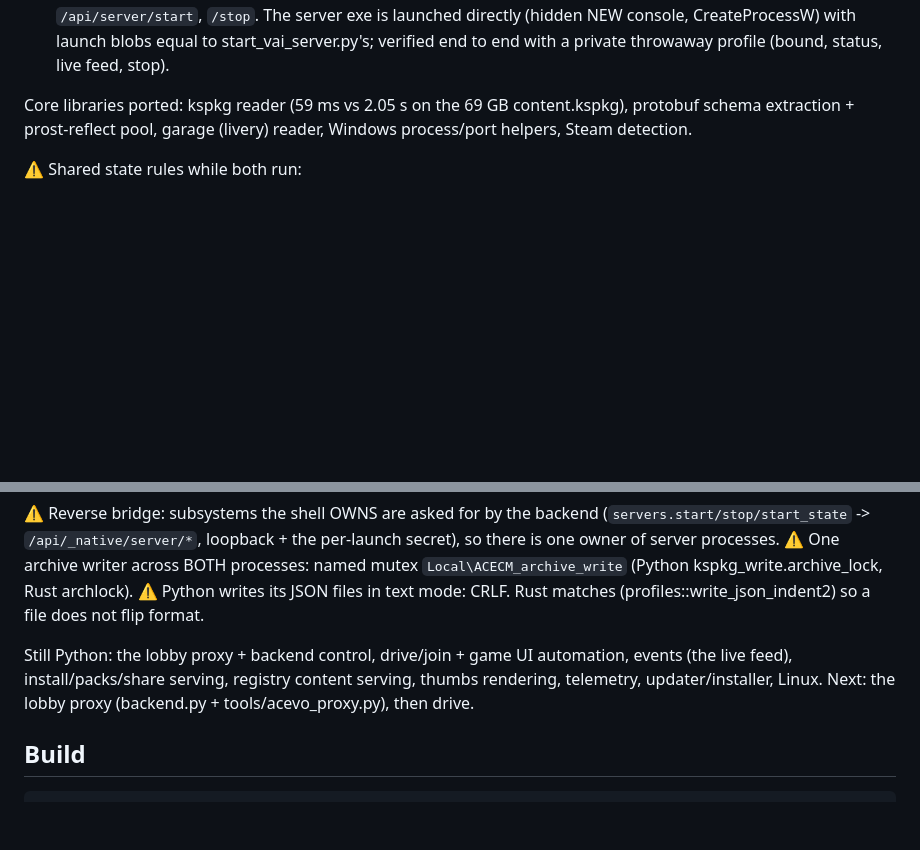
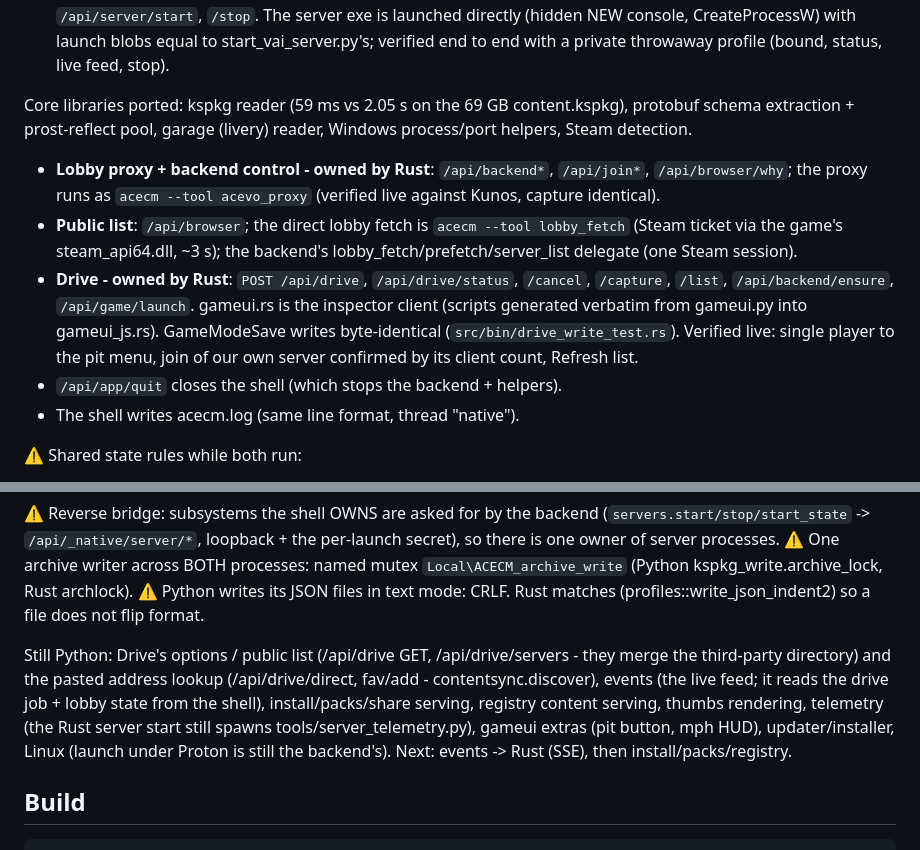
Before and after one commit to WhoaThatCombo/AC-evo-content-manager-, a Markdown page: native/PORTING.md, 2 parts joined by grey strips. Drawn GitHub-style; blank space fills up the shorter version.

Commit message:
native: porting notes for the proxy, list and Drive
Co-Authored-By: Claude Opus 5.5 <noreply@anthropic.com>

```diff
--- a/native/PORTING.md
+++ b/native/PORTING.md
@@ -82,6 +82,21 @@ Core libraries ported: kspkg reader (59 ms vs 2.05 s on the 69 GB
 content.kspkg), protobuf schema extraction + prost-reflect pool, garage
 (livery) reader, Windows process/port helpers, Steam detection.
 
+* **Lobby proxy + backend control - owned by Rust**: `/api/backend*`,
+  `/api/join*`, `/api/browser/why`; the proxy runs as `acecm --tool
+  acevo_proxy` (verified live against Kunos, capture identical).
+* **Public list**: `/api/browser`; the direct lobby fetch is `acecm --tool
+  lobby_fetch` (Steam ticket via the game's steam_api64.dll, ~3 s); the
+  backend's lobby_fetch/prefetch/server_list delegate (one Steam session).
+* **Drive - owned by Rust**: `POST /api/drive`, `/api/drive/status`,
+  `/cancel`, `/capture`, `/list`, `/api/backend/ensure`, `/api/game/launch`.
+  gameui.rs is the inspector client (scripts generated verbatim from
+  gameui.py into gameui_js.rs). GameModeSave writes byte-identical
+  (`src/bin/drive_write_test.rs`). Verified live: single player to the pit
+  menu, join of our own server confirmed by its client count, Refresh list.
+* `/api/app/quit` closes the shell (which stops the backend + helpers).
+* The shell writes acecm.log (same line format, thread "native").
+
 ⚠ Shared state rules while both run:
 * config.json: Python re-reads on mtime change (`config.refresh`).
 * Caches shared by file (paths.json, preset_map.json, viewer/index.json,
@@ -99,10 +114,15 @@ the per-launch secret), so there is one owner of server processes.
 ⚠ Python writes its JSON files in text mode: CRLF. Rust matches
 (profiles::write_json_indent2) so a file does not flip format.
 
-Still Python: the lobby proxy + backend control, drive/join + game UI
-automation, events (the live feed), install/packs/share serving, registry
-content serving, thumbs rendering, telemetry, updater/installer, Linux.
-Next: the lobby proxy (backend.py + tools/acevo_proxy.py), then drive.
+Still Python: Drive's options / public list (/api/drive GET,
+/api/drive/servers - they merge the third-party directory) and the pasted
+address lookup (/api/drive/direct, fav/add - contentsync.discover), events
+(the live feed; it reads the drive job + lobby state from the shell),
+install/packs/share serving, registry content serving, thumbs rendering,
+telemetry (the Rust server start still spawns tools/server_telemetry.py),
+gameui extras (pit button, mph HUD), updater/installer, Linux (launch under
+Proton is still the backend's).
+Next: events -> Rust (SSE), then install/packs/registry.
 
 ## Build
 
```
